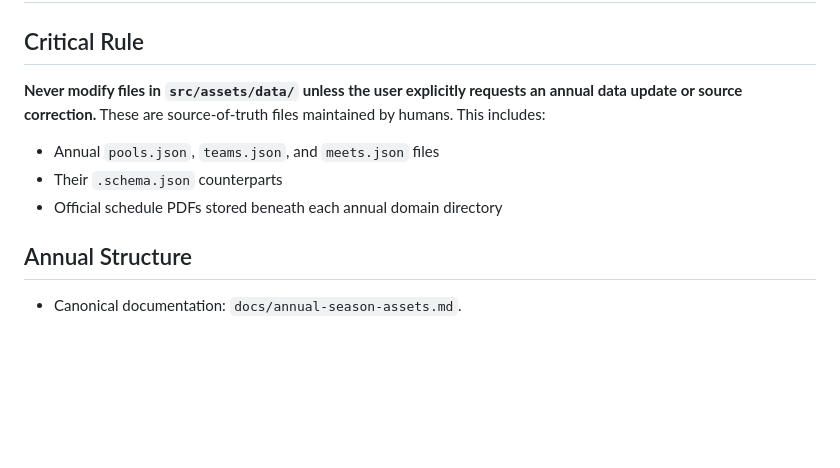
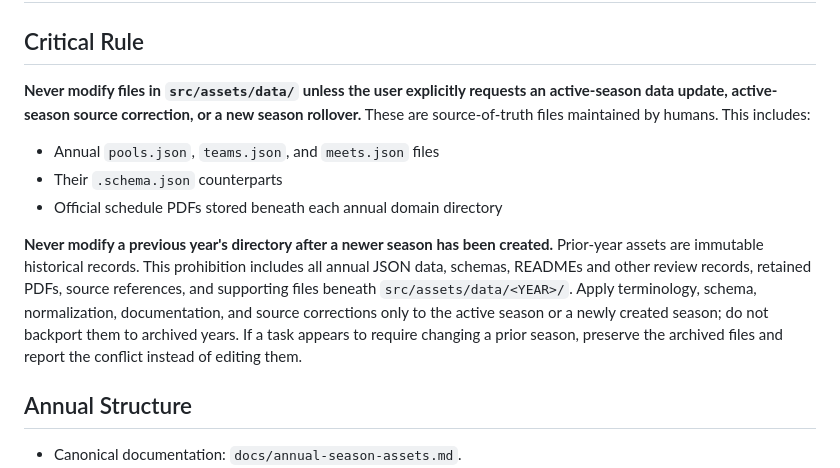
Before and after one commit to simonua/cnsl, a Markdown page: .github/instructions/data.instructions.md, the part around the change. Rendered like a GitHub page; blank space fills up the shorter version.

Commit message:
Update instructions

```diff
--- a/.github/instructions/data.instructions.md
+++ b/.github/instructions/data.instructions.md
@@ -6,11 +6,13 @@ description: "Use when working with JSON data files, schemas, data loading, sour
 
 ## Critical Rule
 
-**Never modify files in `src/assets/data/` unless the user explicitly requests an annual data update or source correction.** These are source-of-truth files maintained by humans. This includes:
+**Never modify files in `src/assets/data/` unless the user explicitly requests an active-season data update, active-season source correction, or a new season rollover.** These are source-of-truth files maintained by humans. This includes:
 
 - Annual `pools.json`, `teams.json`, and `meets.json` files
 - Their `.schema.json` counterparts
 - Official schedule PDFs stored beneath each annual domain directory
+
+**Never modify a previous year's directory after a newer season has been created.** Prior-year assets are immutable historical records. This prohibition includes all annual JSON data, schemas, READMEs and other review records, retained PDFs, source references, and supporting files beneath `src/assets/data/<YEAR>/`. Apply terminology, schema, normalization, documentation, and source corrections only to the active season or a newly created season; do not backport them to archived years. If a task appears to require changing a prior season, preserve the archived files and report the conflict instead of editing them.
 
 ## Annual Structure
 
```
